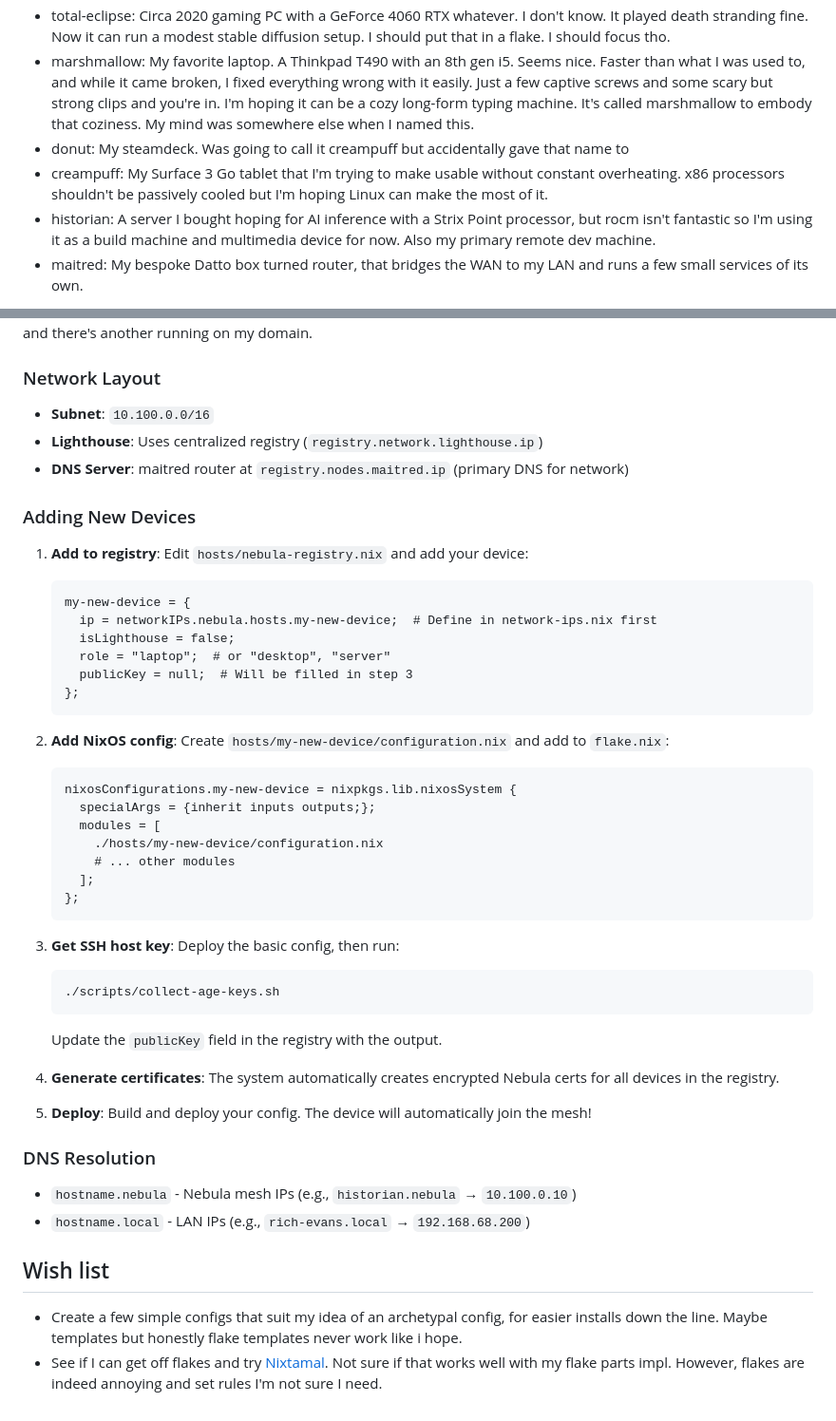
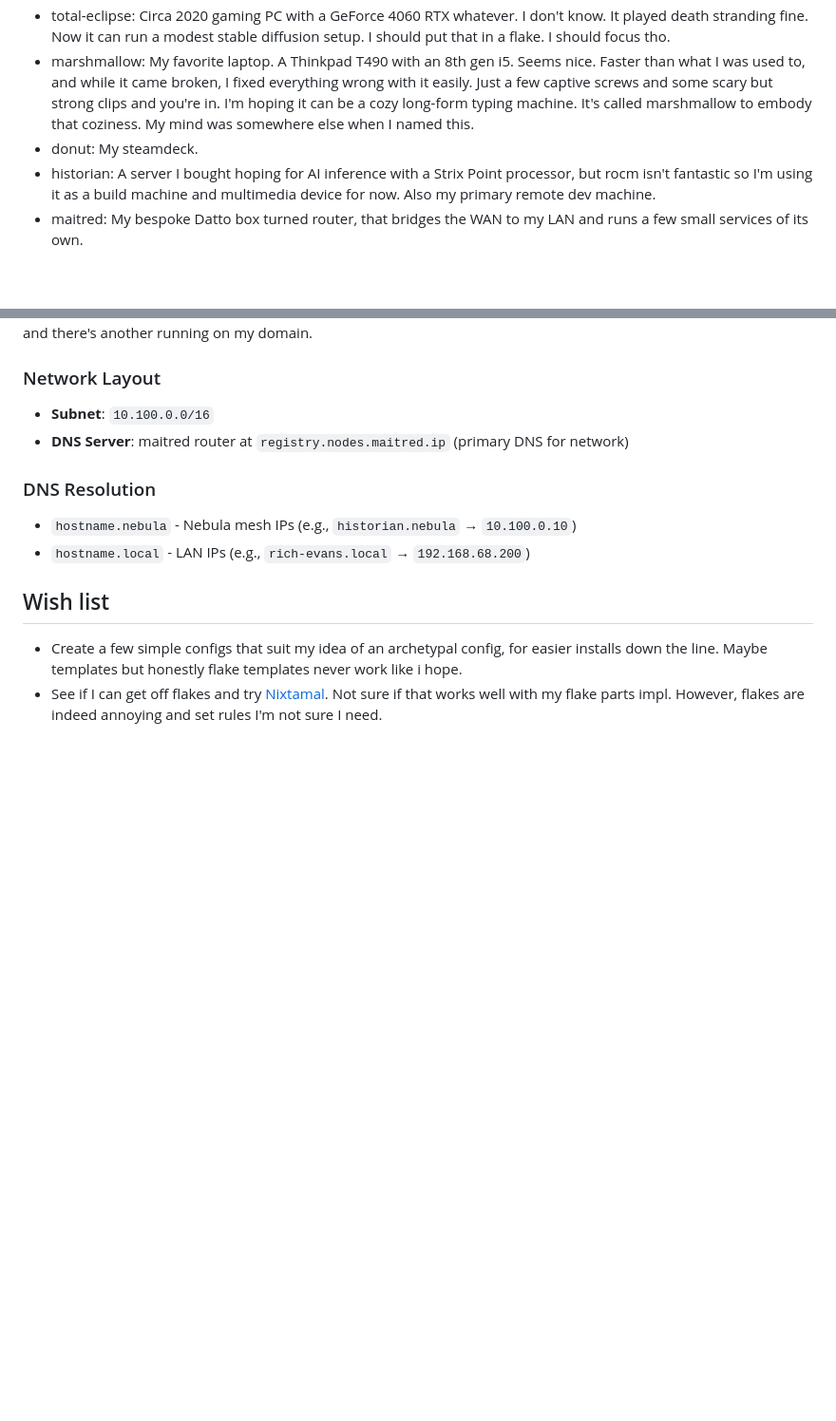
Before and after one commit to mccartykim/systems-flake, a Markdown page: README.md, 2 parts joined by grey strips. Shown at 95% size. GitHub-like rendering; blank space fills up the shorter version.

Commit message:
fix: outdated readme info

````diff
--- a/README.md
+++ b/README.md
@@ -12,8 +12,7 @@ But to get the ultimate configuration experience, it should apply changes to all
 * bartleby: My college era Thinkpad 131e, a tank of an educational netbook. Bought from some electronics reseller who got it from the Missouri school on ebay.
 * total-eclipse: Circa 2020 gaming PC with a GeForce 4060 RTX whatever. I don't know. It played death stranding fine. Now it can run a modest stable diffusion setup. I should put that in a flake. I should focus tho.
 * marshmallow: My favorite laptop. A Thinkpad T490 with an 8th gen i5. Seems nice. Faster than what I was used to, and while it came broken, I fixed everything wrong with it easily. Just a few captive screws and some scary but strong clips and you're in. I'm hoping it can be a cozy long-form typing machine. It's called marshmallow to embody that coziness. My mind was somewhere else when I named this.
-* donut: My steamdeck. Was going to call it creampuff but accidentally gave that name to
-* creampuff: My Surface 3 Go tablet that I'm trying to make usable without constant overheating. x86 processors shouldn't be passively cooled but I'm hoping Linux can make the most of it.
+* donut: My steamdeck.
 * historian: A server I bought hoping for AI inference with a Strix Point processor, but rocm isn't fantastic so I'm using it as a build machine and multimedia device for now. Also my primary remote dev machine.
 * maitred: My bespoke Datto box turned router, that bridges the WAN to my LAN and runs a few small services of its own.
 
@@ -64,41 +63,7 @@ All machines are connected via a [Nebula](https://github.com/slackhq/nebula) mes
 
 ### Network Layout
 - **Subnet**: `10.100.0.0/16`
-- **Lighthouse**: Uses centralized registry (`registry.network.lighthouse.ip`)
 - **DNS Server**: maitred router at `registry.nodes.maitred.ip` (primary DNS for network)
-
-### Adding New Devices
-
-1. **Add to registry**: Edit `hosts/nebula-registry.nix` and add your device:
-   ```nix
-   my-new-device = {
-     ip = networkIPs.nebula.hosts.my-new-device;  # Define in network-ips.nix first
-     isLighthouse = false;
-     role = "laptop";  # or "desktop", "server"
-     publicKey = null;  # Will be filled in step 3
-   };
-   ```
-
-2. **Add NixOS config**: Create `hosts/my-new-device/configuration.nix` and add to `flake.nix`:
-   ```nix
-   nixosConfigurations.my-new-device = nixpkgs.lib.nixosSystem {
-     specialArgs = {inherit inputs outputs;};
-     modules = [
-       ./hosts/my-new-device/configuration.nix
-       # ... other modules
-     ];
-   };
-   ```
-
-3. **Get SSH host key**: Deploy the basic config, then run:
-   ```bash
-   ./scripts/collect-age-keys.sh
-   ```
-   Update the `publicKey` field in the registry with the output.
-
-4. **Generate certificates**: The system automatically creates encrypted Nebula certs for all devices in the registry.
-
-5. **Deploy**: Build and deploy your config. The device will automatically join the mesh!
 
 ### DNS Resolution
 - `hostname.nebula` - Nebula mesh IPs (e.g., `historian.nebula` → `10.100.0.10`)
````
